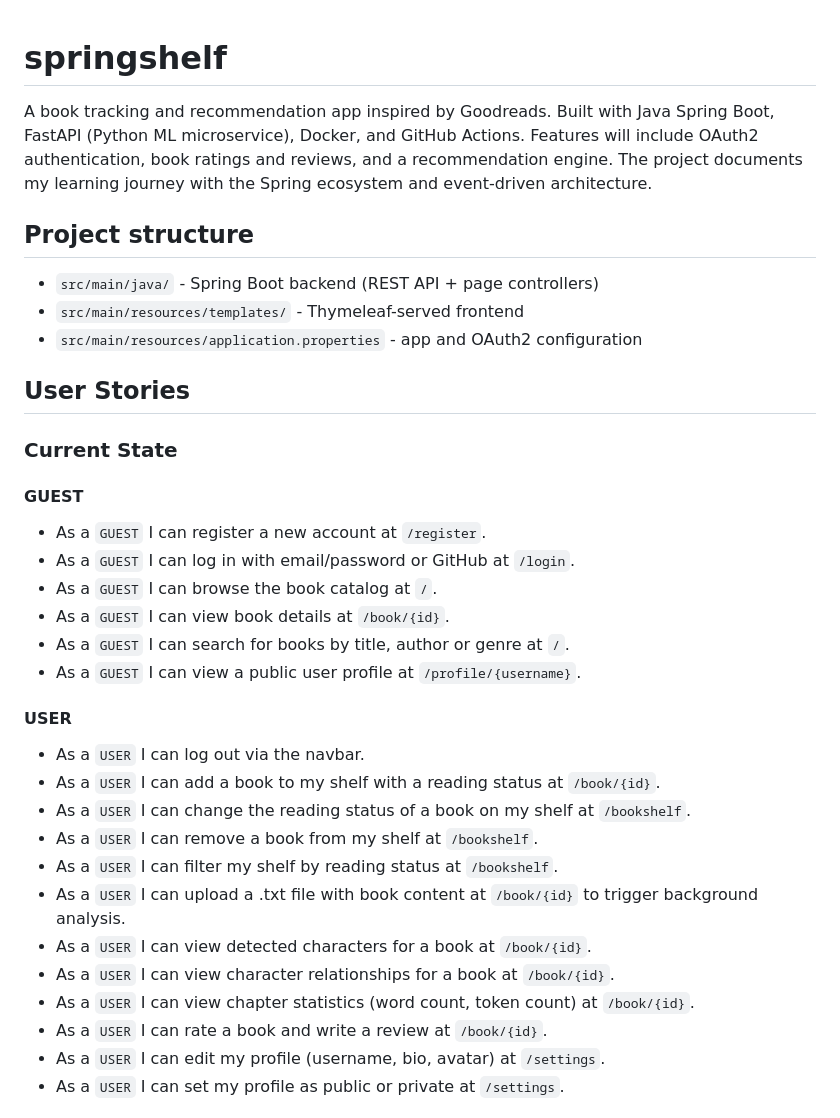
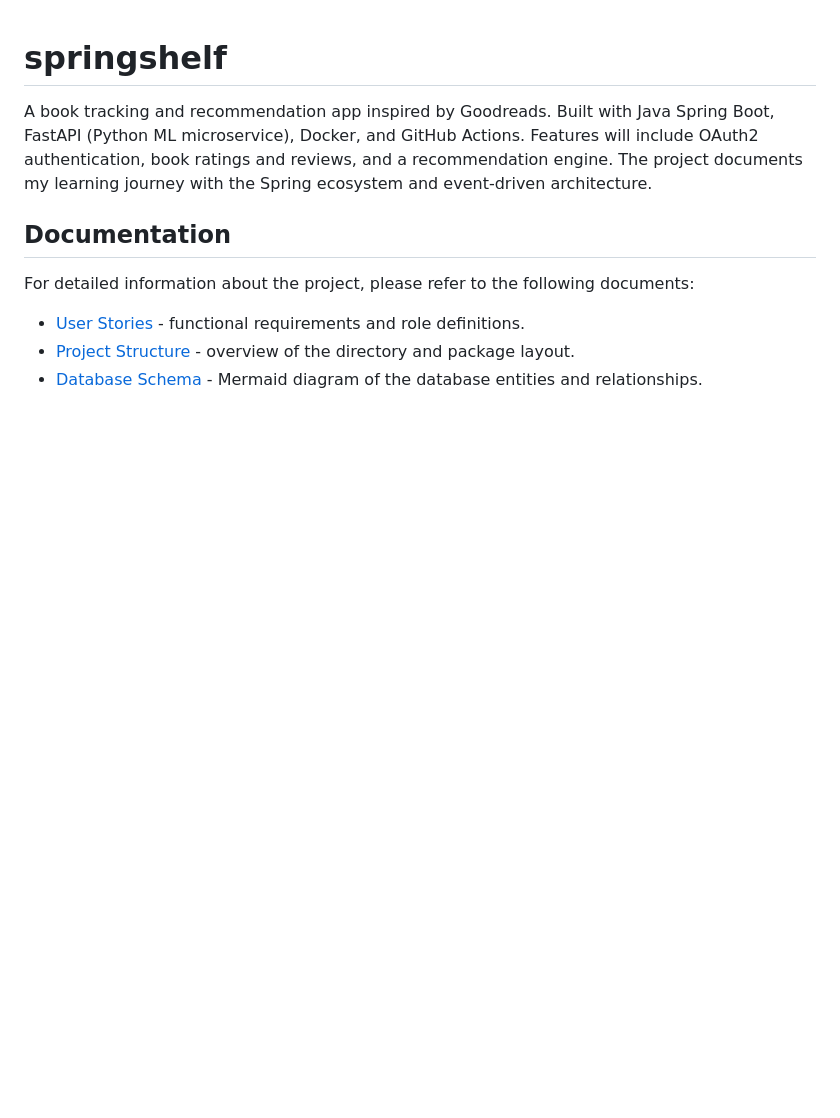
Before and after one commit to stokuj/storyshelf, a Markdown page: backend/README.md, the part around one of its changes. GitHub-like rendering; blank space fills up the shorter version.

Commit message:
Update readme /docs

```diff
--- a/backend/README.md
+++ b/backend/README.md
@@ -2,37 +2,11 @@
 
 A book tracking and recommendation app inspired by Goodreads. Built with Java Spring Boot, FastAPI (Python ML microservice), Docker, and GitHub Actions. Features will include OAuth2 authentication, book ratings and reviews, and a recommendation engine. The project documents my learning journey with the Spring ecosystem and event-driven architecture.
 
-## Project structure
+## Documentation
 
-- `src/main/java/` - Spring Boot backend (REST API + page controllers)
-- `src/main/resources/templates/` - Thymeleaf-served frontend
-- `src/main/resources/application.properties` - app and OAuth2 configuration
+For detailed information about the project, please refer to the following documents:
 
-## User Stories
+- [User Stories](docs/user_stories.md) - functional requirements and role definitions.
+- [Project Structure](docs/project_structure.md) - overview of the directory and package layout.
+- [Database Schema](docs/database.md) - Mermaid diagram of the database entities and relationships.
 
-### Current State
-
-#### GUEST
-
-- As a `GUEST` I can register a new account at `/register`.
-- As a `GUEST` I can log in with email/password or GitHub at `/login`.
-- As a `GUEST` I can browse the book catalog at `/`.
-- As a `GUEST` I can view book details at `/book/{id}`.
-- As a `GUEST` I can search for books by title, author or genre at `/`.
-- As a `GUEST` I can view a public user profile at `/profile/{username}`.
-
-#### USER
-
-- As a `USER` I can log out via the navbar.
-- As a `USER` I can add a book to my shelf with a reading status at `/book/{id}`.
-- As a `USER` I can change the reading status of a book on my shelf at `/bookshelf`.
-- As a `USER` I can remove a book from my shelf at `/bookshelf`.
-- As a `USER` I can filter my shelf by reading status at `/bookshelf`.
-- As a `USER` I can upload a .txt file with book content at `/book/{id}` to trigger background analysis.
-- As a `USER` I can view detected characters for a book at `/book/{id}`.
-- As a `USER` I can view character relationships for a book at `/book/{id}`.
-- As a `USER` I can view chapter statistics (word count, token count) at `/book/{id}`.
-- As a `USER` I can rate a book and write a review at `/book/{id}`.
-- As a `USER` I can edit my profile (username, bio, avatar) at `/settings`.
-- As a `USER` I can set my profile as public or private at `/settings`.
-
```
Also changed, not shown: other parts of backend/README.md (+1 -25 lines), backend/docs/project_structure.md (+5 -0 lines), backend/docs/user_stories.md (added, +49 -0 lines).
